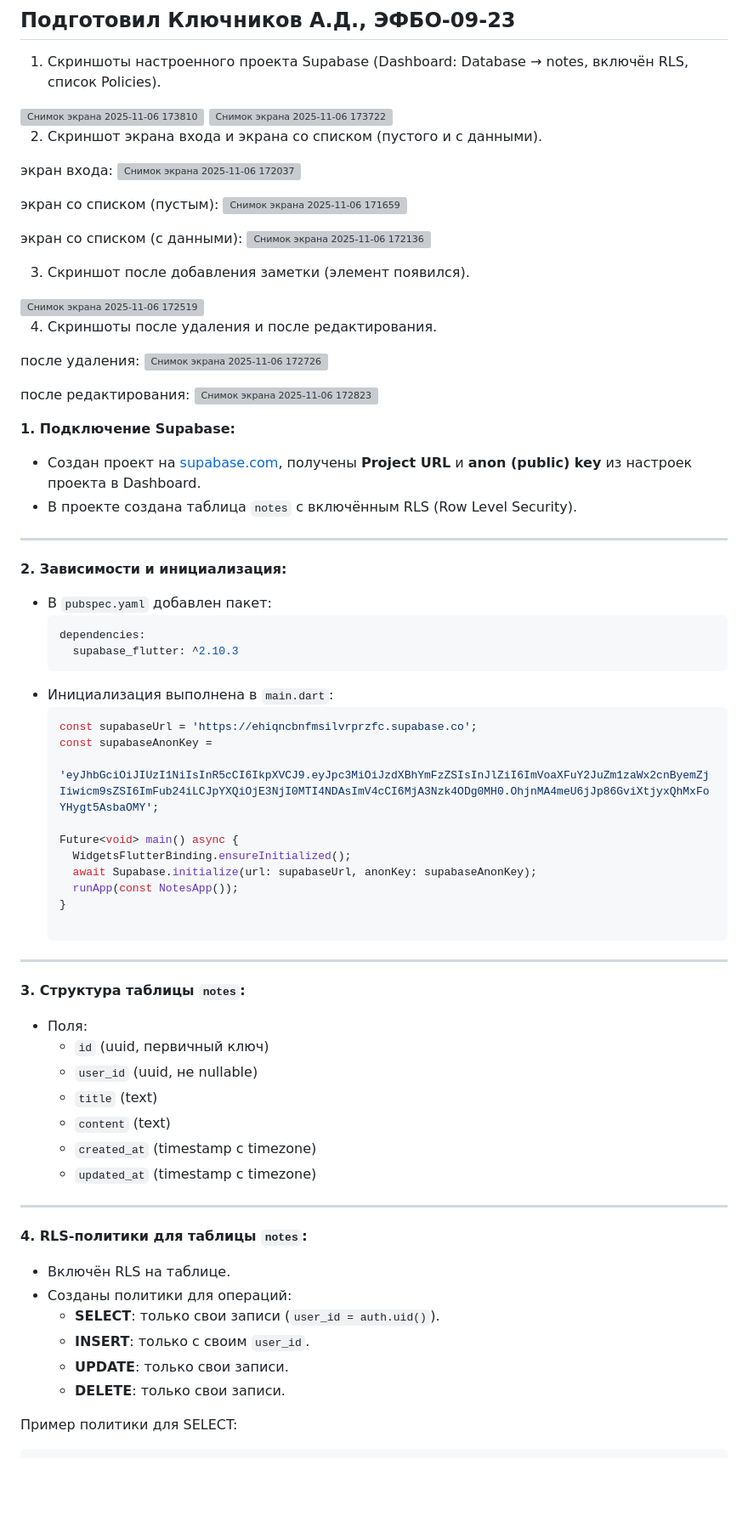
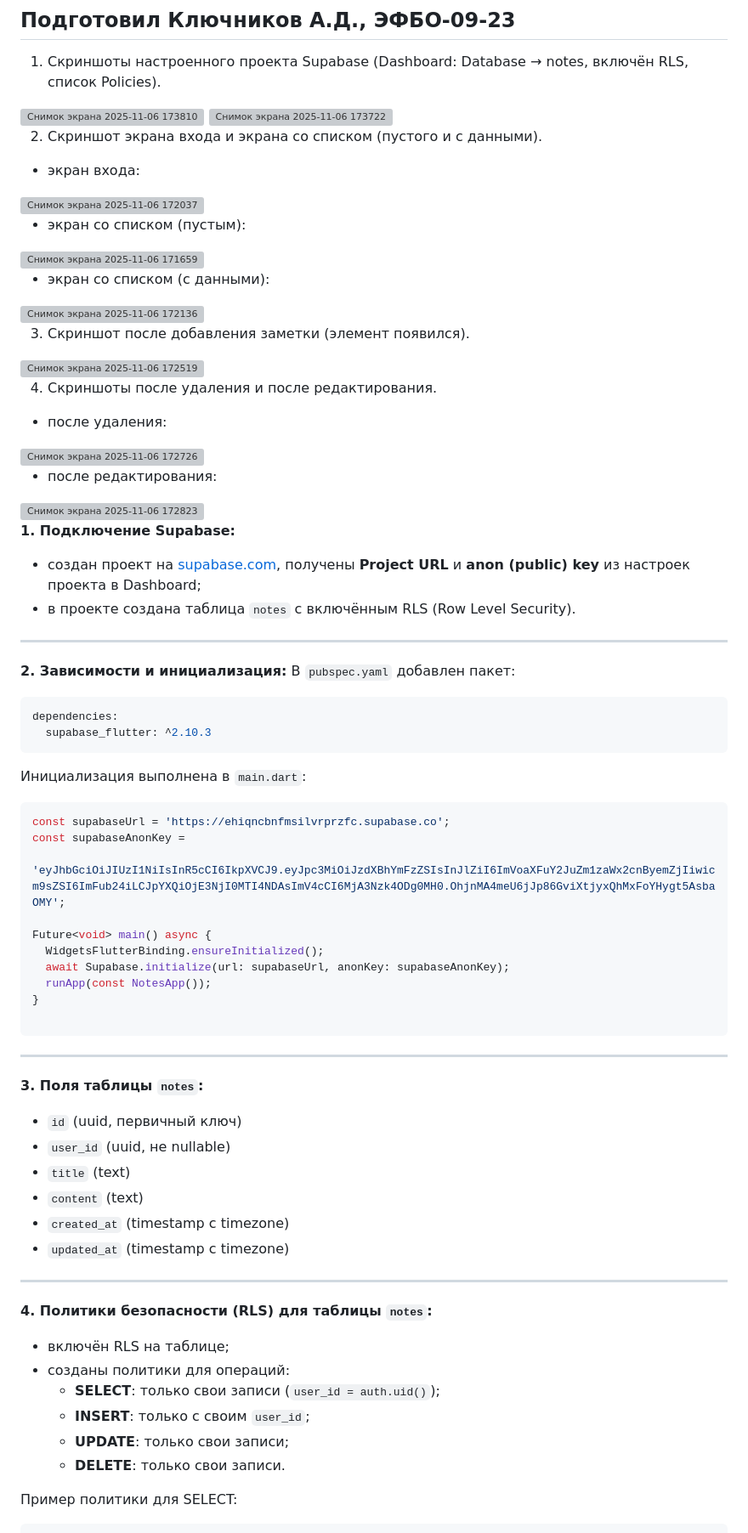
Before and after one commit to Luostra/PCS5, a Markdown page: README.md, the part around the change. Shown at 85% size. Drawn GitHub-style; blank space fills up the shorter version; grey boxes are pictures that could not be loaded.

````diff
--- a/README.md
+++ b/README.md
@@ -8,13 +8,13 @@
 
 2.	Скриншот экрана входа и экрана со списком (пустого и с данными).
 
-экран входа:
+ - экран входа:
 <img width="1080" height="1424" alt="Снимок экрана 2025-11-06 172037" src="https://github.com/user-attachments/assets/465dd6ad-e2cd-4c9b-87b8-ad48a9e3b07a" />
 
-экран со списком (пустым):
+ - экран со списком (пустым):
 <img width="1108" height="1408" alt="Снимок экрана 2025-11-06 171659" src="https://github.com/user-attachments/assets/0edd2bcf-e017-44ed-a0ea-fbbdb134f606" />
 
-экран со списком (с данными):
+ - экран со списком (с данными):
 <img width="1114" height="1417" alt="Снимок экрана 2025-11-06 172136" src="https://github.com/user-attachments/assets/a2c2eb7e-a00d-4db9-be3a-2bcd6353ba73" />
 
 3.	Скриншот после добавления заметки (элемент появился).
@@ -22,25 +22,25 @@
 
 4.	Скриншоты после удаления и после редактирования.
 
-после удаления:
+ - после удаления:
 <img width="1132" height="1440" alt="Снимок экрана 2025-11-06 172726" src="https://github.com/user-attachments/assets/2f035262-1edc-42f0-95fc-513fbeeb5cec" />
 
-после редактирования:
+ - после редактирования:
 <img width="1230" height="1434" alt="Снимок экрана 2025-11-06 172823" src="https://github.com/user-attachments/assets/b7218134-35a5-4990-aad3-475f6700ca18" />
 
 **1. Подключение Supabase:**
-- Создан проект на [supabase.com](https://supabase.com), получены **Project URL** и **anon (public) key** из настроек проекта в Dashboard.
-- В проекте создана таблица `notes` с включённым RLS (Row Level Security).
+- создан проект на [supabase.com](https://supabase.com), получены **Project URL** и **anon (public) key** из настроек проекта в Dashboard;
+- в проекте создана таблица `notes` с включённым RLS (Row Level Security).
 
 ---
 
 **2. Зависимости и инициализация:**
-- В `pubspec.yaml` добавлен пакет:
+В `pubspec.yaml` добавлен пакет:
   ```yaml
   dependencies:
     supabase_flutter: ^2.10.3
   ```
-- Инициализация выполнена в `main.dart`:
+Инициализация выполнена в `main.dart`:
   ```dart
   const supabaseUrl = 'https://ehiqncbnfmsilvrprzfc.supabase.co';
   const supabaseAnonKey =
@@ -56,8 +56,7 @@
 
 ---
 
-**3. Структура таблицы `notes`:**
-- Поля:
+**3. Поля таблицы `notes`:**
   - `id` (uuid, первичный ключ)
   - `user_id` (uuid, не nullable)
   - `title` (text)
@@ -67,12 +66,12 @@
 
 ---
 
-**4. RLS-политики для таблицы `notes`:**
-- Включён RLS на таблице.
-- Созданы политики для операций:
-  - **SELECT**: только свои записи (`user_id = auth.uid()`).
-  - **INSERT**: только с своим `user_id`.
-  - **UPDATE**: только свои записи.
+**4. Политики безопасности (RLS) для таблицы `notes`:**
+- включён RLS на таблице;
+- созданы политики для операций:
+  - **SELECT**: только свои записи (`user_id = auth.uid()`);
+  - **INSERT**: только с своим `user_id`;
+  - **UPDATE**: только свои записи;
   - **DELETE**: только свои записи.
 
 Пример политики для SELECT:
````
